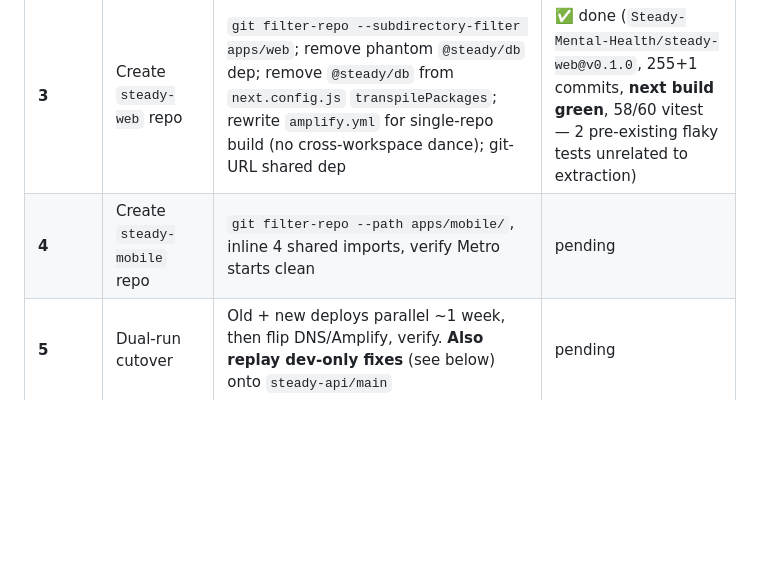
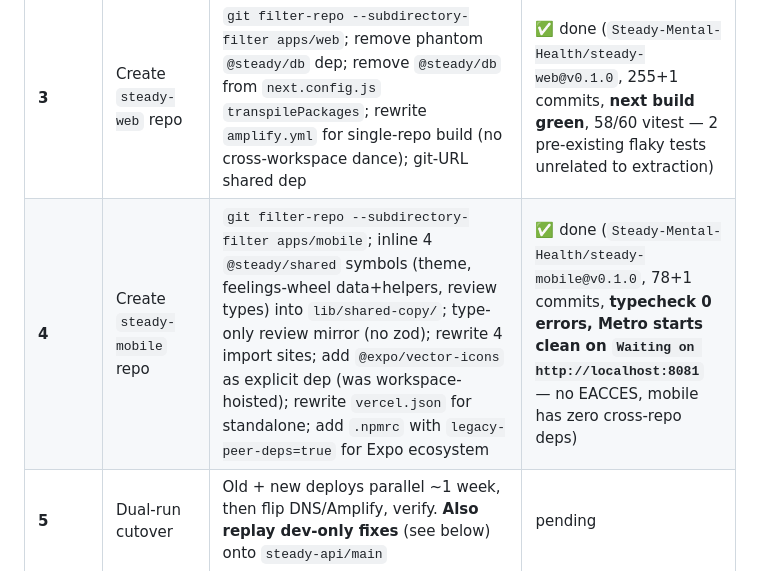
Before and after one commit to jknack0/steady, a Markdown page: docs/monorepo-split.md, the part around the change. Drawn GitHub-style; blank space fills up the shorter version.

Commit message:
docs(split): phase 4 complete — all 4 code repos extracted
steady-mobile v0.1.0 is live at Steady-Mental-Health/steady-mobile.
78+1 commits, typecheck 0 errors, Metro starts cleanly.

Phases 0-4 of the monorepo split are now done. Only phases 5 (dual-
run cutover + dev-only fix replay) and 6 (archive + memory update)
remain.

Mobile's 4 @steady/shared imports were inlined under lib/shared-copy/
per decision #3 — mobile has zero cross-repo deps and is NOT in the
manifest.links wiring. Mobile release cadence is now fully decoupled
from schema-change publishes in the rest of the workspace.

Co-Authored-By: Claude Opus 4.6 (1M context) <noreply@anthropic.com>

```diff
--- a/docs/monorepo-split.md
+++ b/docs/monorepo-split.md
@@ -57,7 +57,7 @@ steady shared bump patch      # bump shared, tag, push, auto-PR consumers
 | **1.5** | Create `steady-workspace` repo (MVP scope) | CLI with `init`/`status`/`link`/`unlink`/`dev`; `doctor`/`update`/`shared bump` deferred to 1.5b | ✅ done (`Steady-Mental-Health/steady-workspace@v0.1.0`, link fix at `968367a`) |
 | **2** | Create `steady-api` repo | `git filter-repo --path packages/api/ --path packages/db/` with path-renames; db folded into `src/db/`; 135 `@steady/db` references rewritten; git-URL shared dep; `bootstrap-env.ts` + `field-encryption.test.ts` path fixes | ✅ done (`Steady-Mental-Health/steady-api@v0.1.0`, 191+1 commits, **1055/1055 tests pass**, CI deferred to post-cutover) |
 | **3** | Create `steady-web` repo | `git filter-repo --subdirectory-filter apps/web`; remove phantom `@steady/db` dep; remove `@steady/db` from `next.config.js` `transpilePackages`; rewrite `amplify.yml` for single-repo build (no cross-workspace dance); git-URL shared dep | ✅ done (`Steady-Mental-Health/steady-web@v0.1.0`, 255+1 commits, **next build green**, 58/60 vitest — 2 pre-existing flaky tests unrelated to extraction) |
-| **4** | Create `steady-mobile` repo | `git filter-repo --path apps/mobile/`, inline 4 shared imports, verify Metro starts clean | pending |
+| **4** | Create `steady-mobile` repo | `git filter-repo --subdirectory-filter apps/mobile`; inline 4 `@steady/shared` symbols (theme, feelings-wheel data+helpers, review types) into `lib/shared-copy/`; type-only review mirror (no zod); rewrite 4 import sites; add `@expo/vector-icons` as explicit dep (was workspace-hoisted); rewrite `vercel.json` for standalone; add `.npmrc` with `legacy-peer-deps=true` for Expo ecosystem | ✅ done (`Steady-Mental-Health/steady-mobile@v0.1.0`, 78+1 commits, **typecheck 0 errors, Metro starts clean on `Waiting on http://localhost:8081`** — no EACCES, mobile has zero cross-repo deps) |
 | **5** | Dual-run cutover | Old + new deploys parallel ~1 week, then flip DNS/Amplify, verify. **Also replay dev-only fixes** (see below) onto `steady-api/main` | pending |
 | **6** | Archive + memory update | Mark `jknack0/steady` read-only (GitHub archive setting), update auto-memory files to point at `Steady-Mental-Health/*` | pending |
 
```
